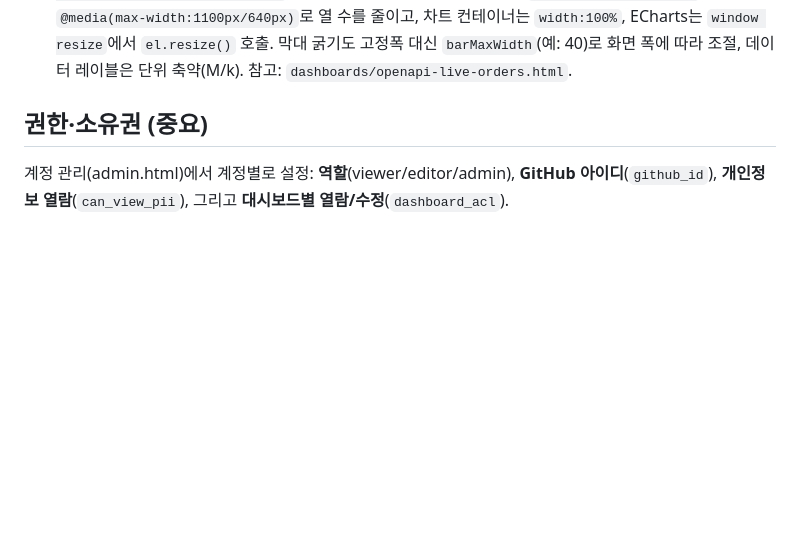
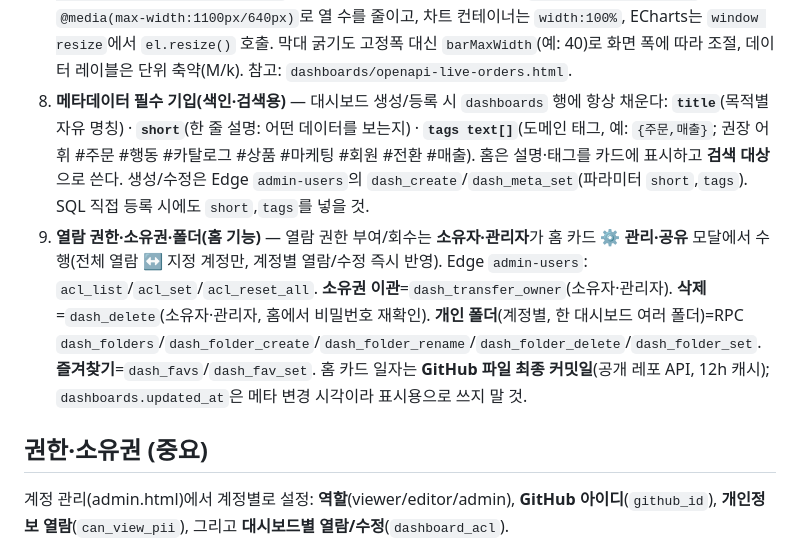
Before and after one commit to MUSTIT-AI/mustit-data-portal-dashboards, a Markdown page: CLAUDE.md, the part around the change. Rendered like a GitHub page; blank space fills up the shorter version.

Commit message:
docs(dashboards): 메타데이터 규칙(제목·설명·태그) + 권한/소유권/폴더 운영 지침 추가
Co-Authored-By: Claude Opus 4.8 <noreply@anthropic.com>

```diff
--- a/CLAUDE.md
+++ b/CLAUDE.md
@@ -96,6 +96,8 @@
 5. **필터는 항상 복수 선택 가능하게** — 단일 `<select>` 금지, **체크박스 드롭다운(다중선택)** 으로 구현. 미선택=전체, 선택 시 서버에 배열로 전달해 `in` 필터. 참고 구현: `dashboards/openapi-live-orders.html`의 `.ms` 멀티셀렉트(buildFilters/getFilters). 결제수단은 **외부결제 vs 중개거래(그 외 전부)** 2버킷으로 집계·필터(Edge `openapi-orders`의 payBucket).
 6. **파비콘·타이틀 통일** — 모든 페이지 `<head>`에 `<link rel="icon" type="image/svg+xml" href="favicon.svg">`(루트) 또는 `../favicon.svg`(dashboards/). 브라우저 탭 제목은 **`Data Portal - {대시보드명}`** 으로 — `setupTopbar`에서 `document.title="Data Portal - "+(cur.title||FILE)` 동적 설정.
 7. **전체 폭 사용 + 반응형(필수)** — 본문은 **화면 너비 100%** 로 쓴다(`max-width` 고정 금지, `.wrap{max-width:100%;padding:14px 20px}`). 레이아웃은 **반응형**: 차트 그리드는 `grid-template-columns` + `@media(max-width:1100px/640px)`로 열 수를 줄이고, 차트 컨테이너는 `width:100%`, ECharts는 `window resize`에서 `el.resize()` 호출. 막대 굵기도 고정폭 대신 `barMaxWidth`(예: 40)로 화면 폭에 따라 조절, 데이터 레이블은 단위 축약(M/k). 참고: `dashboards/openapi-live-orders.html`.
+8. **메타데이터 필수 기입(색인·검색용)** — 대시보드 생성/등록 시 `dashboards` 행에 항상 채운다: **`title`**(목적별 자유 명칭) · **`short`**(한 줄 설명: 어떤 데이터를 보는지) · **`tags text[]`**(도메인 태그, 예: `{주문,매출}`; 권장 어휘 #주문 #행동 #카탈로그 #상품 #마케팅 #회원 #전환 #매출). 홈은 설명·태그를 카드에 표시하고 **검색 대상**으로 쓴다. 생성/수정은 Edge `admin-users`의 `dash_create`/`dash_meta_set`(파라미터 `short`,`tags`). SQL 직접 등록 시에도 `short`,`tags`를 넣을 것.
+9. **열람 권한·소유권·폴더(홈 기능)** — 열람 권한 부여/회수는 **소유자·관리자**가 홈 카드 **⚙️ 관리·공유** 모달에서 수행(전체 열람 ↔ 지정 계정만, 계정별 열람/수정 즉시 반영). Edge `admin-users`: `acl_list`/`acl_set`/`acl_reset_all`. **소유권 이관**=`dash_transfer_owner`(소유자·관리자). **삭제**=`dash_delete`(소유자·관리자, 홈에서 비밀번호 재확인). **개인 폴더**(계정별, 한 대시보드 여러 폴더)=RPC `dash_folders`/`dash_folder_create`/`dash_folder_rename`/`dash_folder_delete`/`dash_folder_set`. **즐겨찾기**=`dash_favs`/`dash_fav_set`. 홈 카드 일자는 **GitHub 파일 최종 커밋일**(공개 레포 API, 12h 캐시); `dashboards.updated_at`은 메타 변경 시각이라 표시용으로 쓰지 말 것.
 
 ## 권한·소유권 (중요)
 계정 관리(admin.html)에서 계정별로 설정: **역할**(viewer/editor/admin), **GitHub 아이디**(`github_id`), **개인정보 열람**(`can_view_pii`), 그리고 **대시보드별 열람/수정**(`dashboard_acl`).
```
